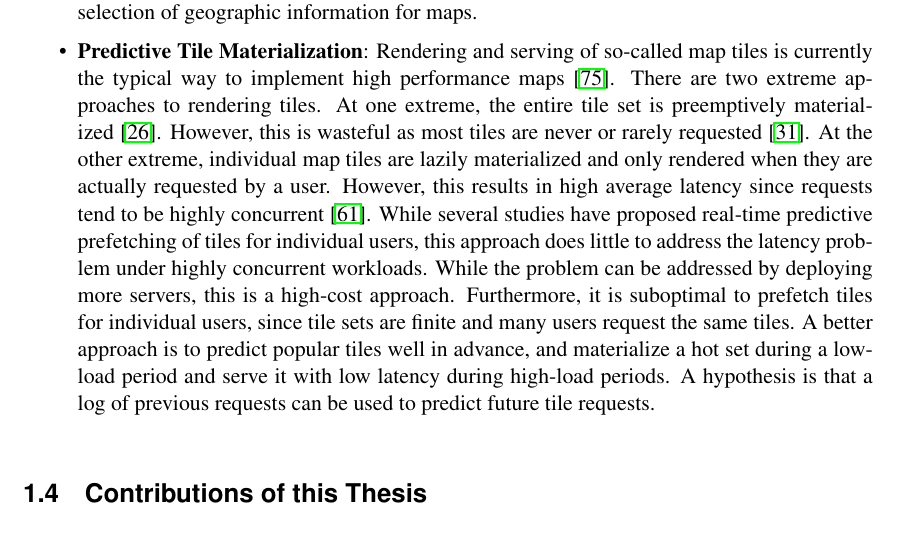
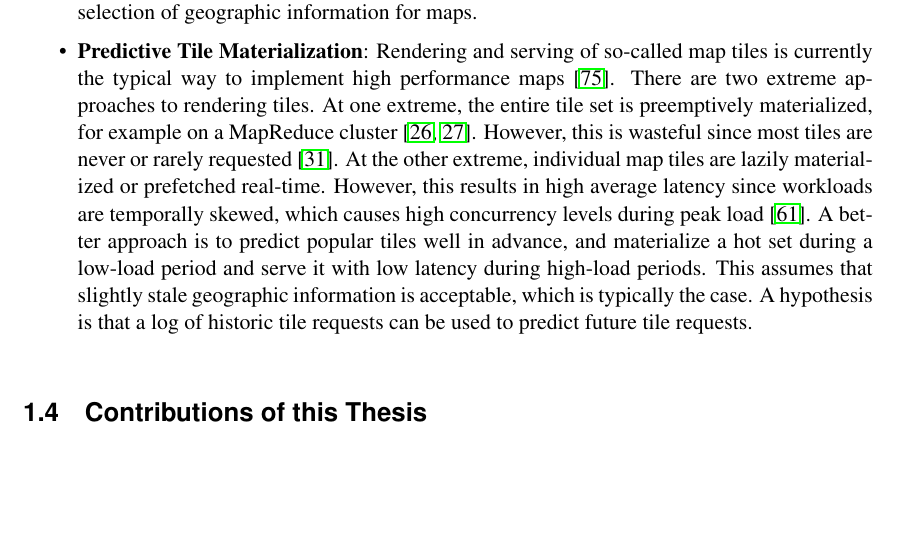
Before and after one commit to skipperkongen/phd-thesis, a LaTeX thesis (thesis.tex): part of page 15 of 99, cut so that both start at the same text, the shorter picture padded with empty space. Compiled offline with pdfLaTeX.

Commit message:
1 jan, rush to the finish line

```diff
--- a/thesis.tex
+++ b/thesis.tex
@@ -302,7 +302,7 @@ One approach is to translate a specification for selection into low-level code (
 
 % PREDICTIVE TILE MATERIALIZATION
 \item \textbf{Predictive Tile Materialization}:
-Rendering and serving of so-called map tiles is currently the typical way to implement high performance maps~\cite{mbtile12}. There are two extreme approaches to rendering tiles. At one extreme, the entire tile set is preemptively materialized~\cite{dean2009designs}. However, this is wasteful as most tiles are never or rarely requested~\cite{fisher07hotmap}. At the other extreme, individual map tiles are lazily materialized and only rendered when they are actually requested by a user. However, this results in high average latency since requests tend to be highly concurrent~\cite{kefaloukos2012tileheat}. While several studies have proposed real-time predictive prefetching of tiles for individual users, this approach does little to address the latency problem under highly concurrent workloads. While the problem can be addressed by deploying more servers, this is a high-cost approach. Furthermore, it is suboptimal to prefetch tiles for individual users, since tile sets are finite and many users request the same tiles. A better approach is to predict popular tiles well in advance, and materialize a hot set during a low-load period and serve it with low latency during high-load periods. A hypothesis is that a log of previous requests can be used to predict future tile requests.
+Rendering and serving of so-called map tiles is currently the typical way to implement high performance maps~\cite{mbtile12}. There are two extreme approaches to rendering tiles. At one extreme, the entire tile set is preemptively materialized, for example on a MapReduce cluster~\cite{dean2009designs,dean04mapreduce}. However, this is wasteful since most tiles are never or rarely requested~\cite{fisher07hotmap}. At the other extreme, individual map tiles are lazily materialized or prefetched real-time. However, this results in high average latency since workloads are temporally skewed, which causes high concurrency levels during peak load~\cite{kefaloukos2012tileheat}. A better approach is to predict popular tiles well in advance, and materialize a hot set during a low-load period and serve it with low latency during high-load periods. This assumes that slightly stale geographic information is acceptable, which is typically the case. A hypothesis is that a log of historic tile requests can be used to predict future tile requests.
 
 \end{itemize}
 
```
